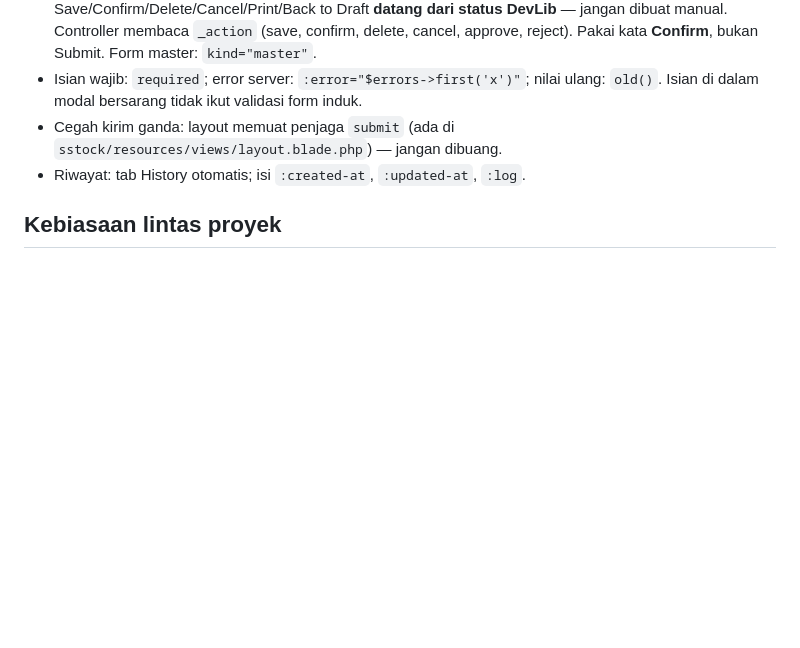
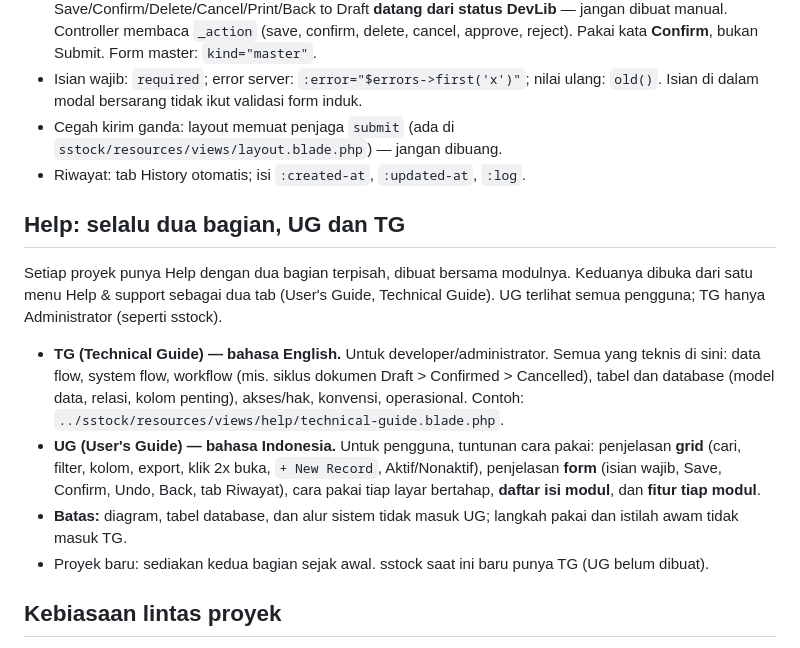
Before and after one commit to 275iwan92/devlib, a Markdown page: skills/devlib/SKILL.md, the part around the change. Drawn GitHub-style; blank space fills up the shorter version.

Commit message:
Skill devlib: aturan Help selalu UG (Indonesia, tuntunan pakai) dan TG (English, flow/tabel/database)
Co-Authored-By: Claude Sonnet 5.5 <noreply@anthropic.com>

```diff
--- a/skills/devlib/SKILL.md
+++ b/skills/devlib/SKILL.md
@@ -74,6 +74,15 @@ Kriteria:
 - Cegah kirim ganda: layout memuat penjaga `submit` (ada di `sstock/resources/views/layout.blade.php`) — jangan dibuang.
 - Riwayat: tab History otomatis; isi `:created-at`, `:updated-at`, `:log`.
 
+## Help: selalu dua bagian, UG dan TG
+
+Setiap proyek punya Help dengan dua bagian terpisah, dibuat bersama modulnya. Keduanya dibuka dari satu menu Help & support sebagai dua tab (User's Guide, Technical Guide). UG terlihat semua pengguna; TG hanya Administrator (seperti sstock).
+
+- **TG (Technical Guide) — bahasa English.** Untuk developer/administrator. Semua yang teknis di sini: data flow, system flow, workflow (mis. siklus dokumen Draft > Confirmed > Cancelled), tabel dan database (model data, relasi, kolom penting), akses/hak, konvensi, operasional. Contoh: `../sstock/resources/views/help/technical-guide.blade.php`.
+- **UG (User's Guide) — bahasa Indonesia.** Untuk pengguna, tuntunan cara pakai: penjelasan **grid** (cari, filter, kolom, export, klik 2x buka, `+ New Record`, Aktif/Nonaktif), penjelasan **form** (isian wajib, Save, Confirm, Undo, Back, tab Riwayat), cara pakai tiap layar bertahap, **daftar isi modul**, dan **fitur tiap modul**.
+- **Batas:** diagram, tabel database, dan alur sistem tidak masuk UG; langkah pakai dan istilah awam tidak masuk TG.
+- Proyek baru: sediakan kedua bagian sejak awal. sstock saat ini baru punya TG (UG belum dibuat).
+
 ## Kebiasaan lintas proyek
 
 - Label layar boleh English; aplikasi satu bahasa menambah terjemahan ke kamus aplikasi (`Lang::text`), pesan validasi di `lang/<kode>/validation.php`. Mata uang tampil kode (`IDR`), bukan simbol.
```
